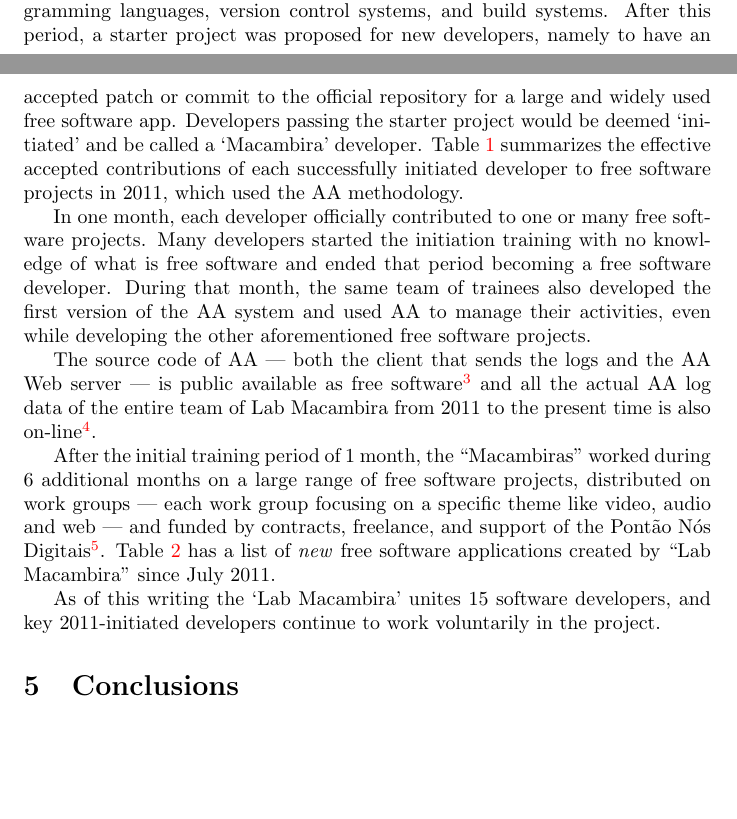
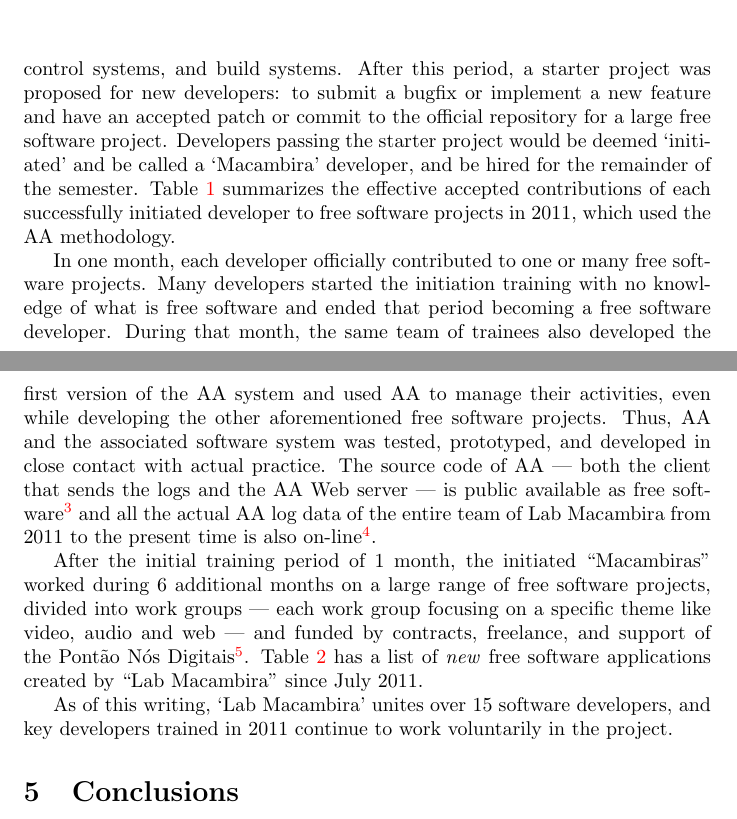
Before and after one commit to rfabbri/paaper, a LaTeX paper (paper.tex): two parts of pages 7 and 8 of 12 before the commit and two parts of pages 8 and 9 of 12 after it, joined at a grey line, cut so that both start at the same text, the shorter picture padded with empty space. Compiled offline with pdfLaTeX.

Commit message:
moving on to conclusions

```diff
--- a/paper.tex
+++ b/paper.tex
@@ -335,9 +331,0 @@ like Scilab or Mozilla. In this way, one month of training was
-conducted by two experienced developers, teaching the basics of use of
-development support tools like bugtrackers, programming languages,
-version control systems, and build systems. After this period, a starter project
-was proposed for new developers, namely to have an accepted patch or commit to
-the official repository for a large and widely used free software app.
-Developers passing the starter project would be deemed `initiated' and be
-called a `Macambira' developer.  Table~\ref{tabela:contribuicoes} summarizes the
-effective accepted contributions of each successfully initiated developer to
-free software projects in 2011, which used the AA methodology.
@@ -344,3 +337,13 @@ free software projects in 2011, which used the AA methodology.
+languages, version control systems, and build systems. After this period, a
+starter project was proposed for new developers: to submit a bugfix or implement
+a new feature and have an accepted
+patch or commit to the official repository for a large free
+software project.  Developers passing the starter project would be deemed
+`initiated' and be called a `Macambira' developer, and be hired for the
+remainder of the semester.
+Table~\ref{tabela:contribuicoes} summarizes the effective accepted contributions
+of each successfully initiated developer to free software projects in 2011,
+which used the AA methodology.
 
 %% adicionar tabela de contribuições
 
@@ -392,9 +394,9 @@ projects. Many developers started the initiation training with no knowledge of w
 is free software and ended that period becoming a free software developer.
 During that month, the same team of trainees also developed the first version of the AA
 system and used AA to manage their activities, even while developing
-the other aforementioned free software projects.
-
-The source code of AA --- both the client that sends the
+the other aforementioned free software projects. Thus, AA and the associated
+software system was tested, prototyped, and developed in close contact with
+actual practice.  The source code of AA --- both the client that sends the
 logs and the AA Web server --- is public available as free software\footnote{AA source
   code:
   \url{http://labmacambira.git.sourceforge.net/git/gitweb.cgi?p=labmacambira/aa}}
@@ -402,13 +404,13 @@ and all the actual AA log data of the entire team of Lab Macambira from 2011 to
 the present time is also on-line\footnote{Logs of AA sessions:
   \url{http://labmacambira.git.sourceforge.net/git/gitweb.cgi?p=labmacambira/paainel}}.
 
-After the initial training period of 1 month, the ``Macambiras''
-worked during 6 additional months on a large range of free software projects, distributed on work
-groups --- each work group focusing on a specific theme like video,
-audio and web --- and funded by contracts, freelance, and support of the
+After the initial training period of 1 month, the initiated ``Macambiras''
+worked during 6 additional months on a large range of free software projects,
+divided into work groups --- each work group focusing on a specific theme like
+video, audio and web --- and funded by contracts, freelance, and support of the
 Pont\~{a}o N\'{o}s Digitais\footnote{\url{http://nosdigitais.teia.org.br}}.
-Table~\ref{tabela:criados} has a list of \emph{new} free software applications created by
-``Lab Macambira'' since July 2011.
+Table~\ref{tabela:criados} has a list of \emph{new} free software applications
+created by ``Lab Macambira'' since July 2011.
 
 \begin{table}
     \caption{Software projects created by Lab Macambira since July
@@ -477,8 +477,8 @@ Table~\ref{tabela:criados} has a list of \emph{new} free software applications c
     \label{tabela:criados}
 \end{table}
 
-As of this writing the `Lab Macambira' unites 15 software developers, and
-key 2011-initiated developers continue to work voluntarily in the project.
+As of this writing, `Lab Macambira' unites over 15 software developers, and
+key developers trained in 2011 continue to work voluntarily in the project.
 
 \section{Conclusions}
 \label{conclusions}
```
Also changed, not shown: paper.tex (45 more changed lines).
